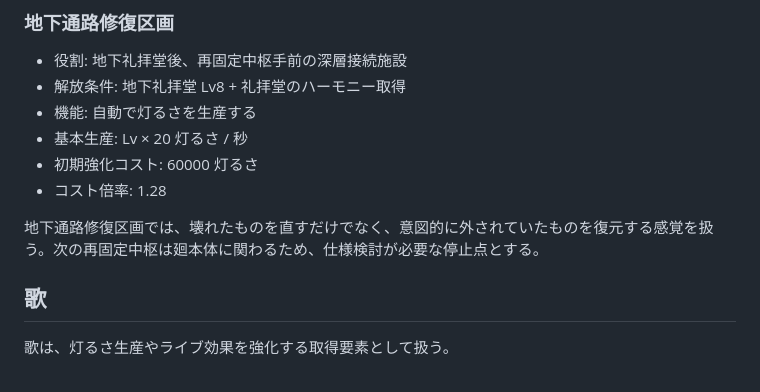
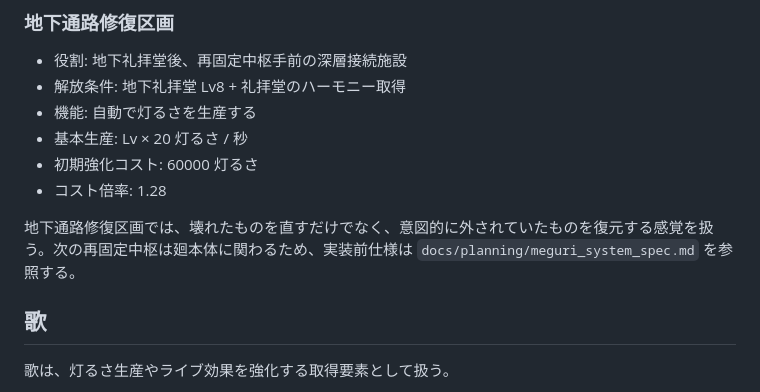
Before and after one commit to nemuistd/neon_requiem, a Markdown page: docs/concept.md, the part around the change. Drawn GitHub-style.

```diff
--- a/docs/concept.md
+++ b/docs/concept.md
@@ -141,7 +141,7 @@
 - 初期強化コスト: 60000 灯るさ
 - コスト倍率: 1.28
 
-地下通路修復区画では、壊れたものを直すだけでなく、意図的に外されていたものを復元する感覚を扱う。次の再固定中枢は廻本体に関わるため、仕様検討が必要な停止点とする。
+地下通路修復区画では、壊れたものを直すだけでなく、意図的に外されていたものを復元する感覚を扱う。次の再固定中枢は廻本体に関わるため、実装前仕様は `docs/planning/meguri_system_spec.md` を参照する。
 
 ## 歌
 
```
Also changed, not shown: docs/neon_requiem_ui_principles.md (+1 -1 lines), docs/planning/phase18_plus_implementation_plan.md (+3 -3 lines).
